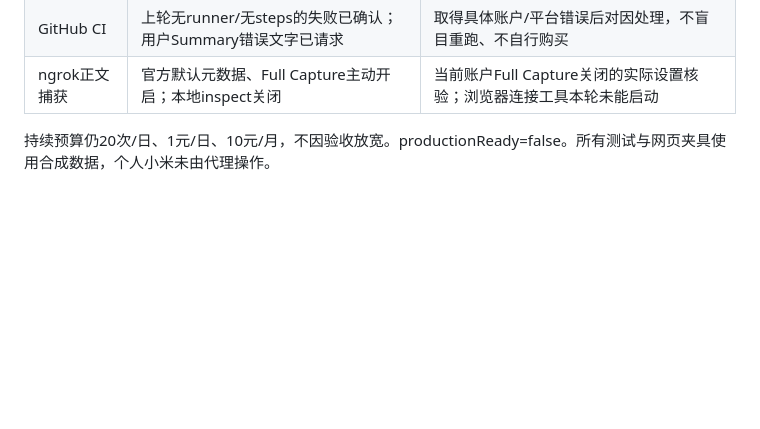
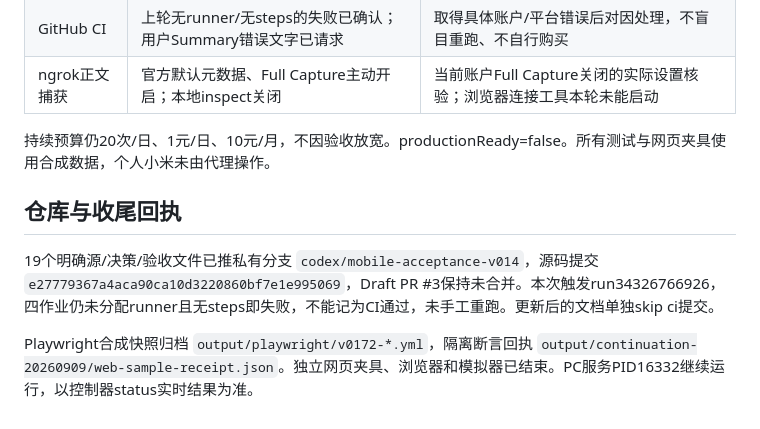
Before and after one commit to jianchao0653-a11y/live-chat-training, a Markdown page: 07_reviews/V0_17_2_CONTINUATION.md, the part around the change. Rendered like a GitHub page; blank space fills up the shorter version.

Commit message:
docs: record v0.17.2 verification and pending account-side gates [skip ci]

```diff
--- a/07_reviews/V0_17_2_CONTINUATION.md
+++ b/07_reviews/V0_17_2_CONTINUATION.md
@@ -31,3 +31,9 @@
 | ngrok正文捕获 | 官方默认元数据、Full Capture主动开启；本地inspect关闭 | 当前账户Full Capture关闭的实际设置核验；浏览器连接工具本轮未能启动 |
 
 持续预算仍20次/日、1元/日、10元/月，不因验收放宽。productionReady=false。所有测试与网页夹具使用合成数据，个人小米未由代理操作。
+
+## 仓库与收尾回执
+
+19个明确源/决策/验收文件已推私有分支 `codex/mobile-acceptance-v014`，源码提交 `e27779367a4aca90ca10d3220860bf7e1e995069`，Draft PR #3保持未合并。本次触发run34326766926，四作业仍未分配runner且无steps即失败，不能记为CI通过，未手工重跑。更新后的文档单独skip ci提交。
+
+Playwright合成快照归档 `output/playwright/v0172-*.yml`，隔离断言回执 `output/continuation-20260909/web-sample-receipt.json`。独立网页夹具、浏览器和模拟器已结束。PC服务PID16332继续运行，以控制器status实时结果为准。
```
